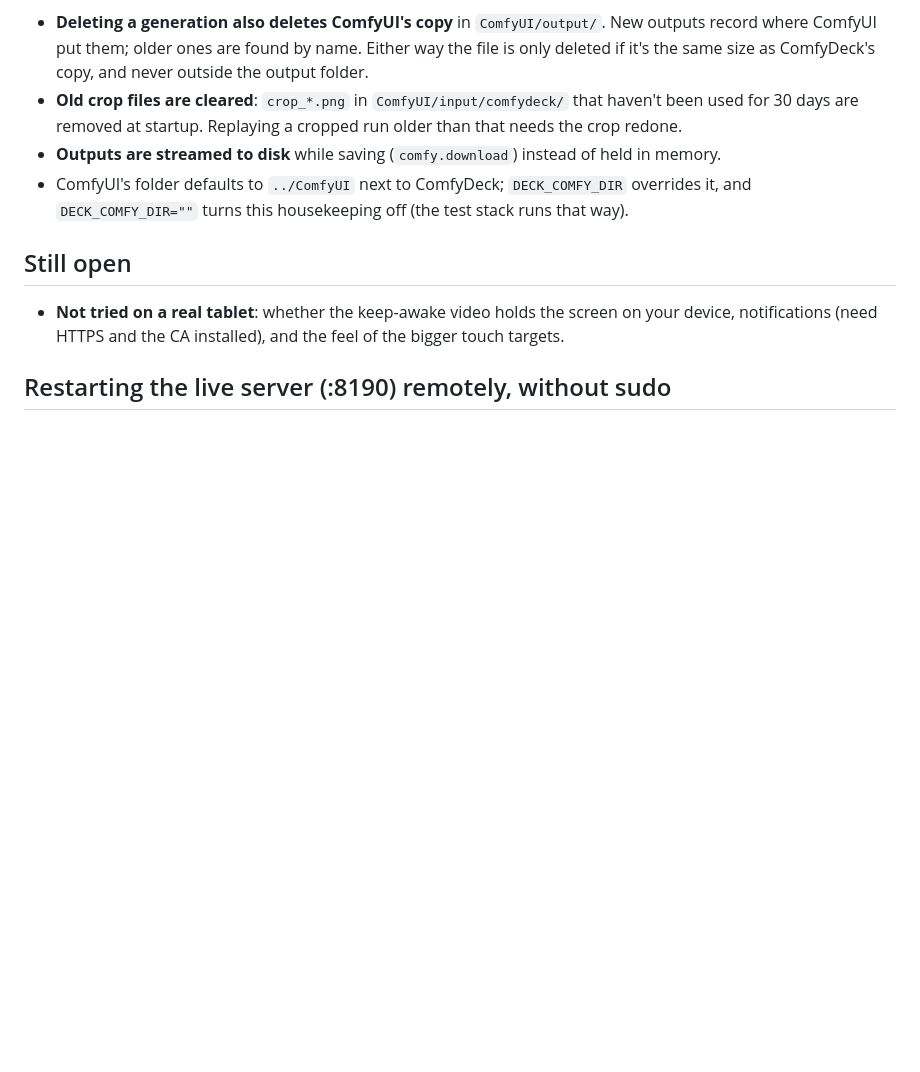
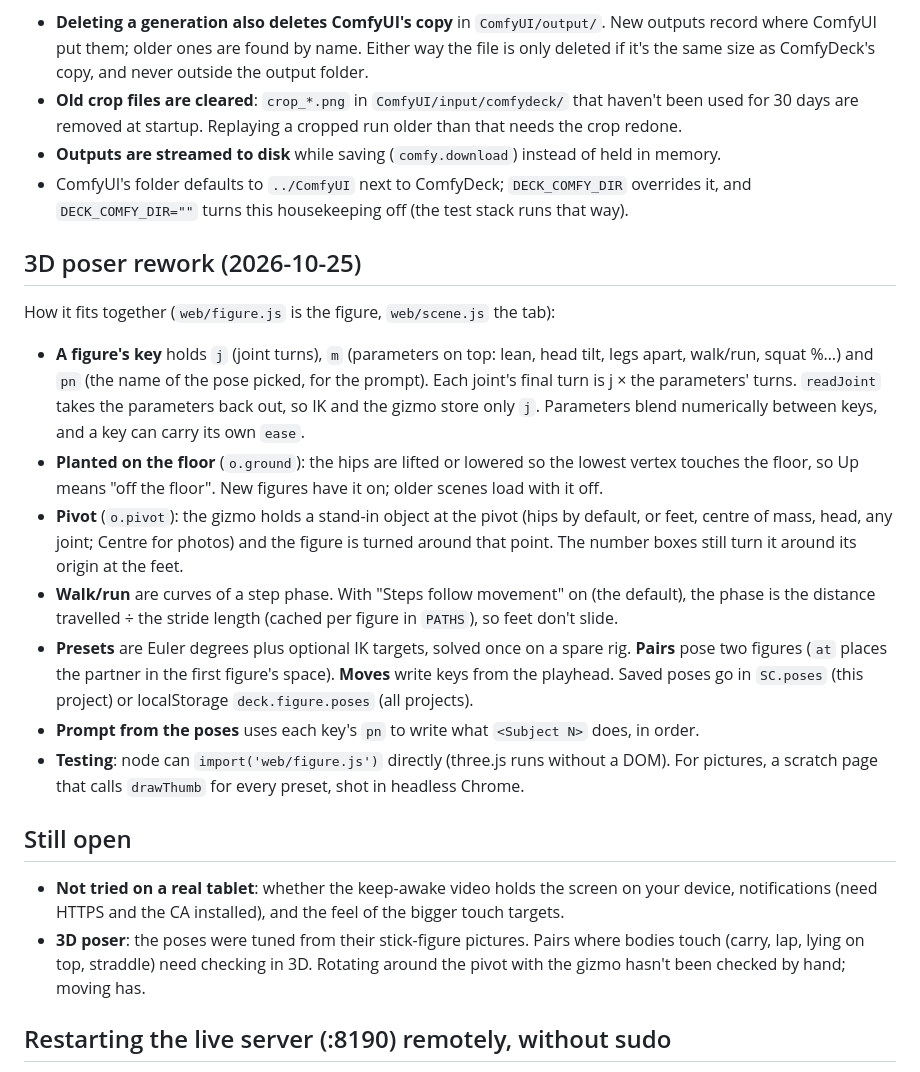
Before and after one commit to PaperjetStudios/Comfychair, a Markdown page: NOTES.md, the part around the change. Drawn GitHub-style; blank space fills up the shorter version.

Commit message:
Notes: how the 3D poser fits together, what's still open
Co-Authored-By: Claude Opus 5.5 <noreply@anthropic.com>
Claude-Session: https://claude.ai/code/session_01RCi2sNNndXH7QkhvQfN25i

```diff
--- a/NOTES.md
+++ b/NOTES.md
@@ -83,9 +83,33 @@ Housekeeping (second pass)
 - ComfyUI's folder defaults to `../ComfyUI` next to ComfyDeck; `DECK_COMFY_DIR` overrides it, and
   `DECK_COMFY_DIR=""` turns this housekeeping off (the test stack runs that way).
 
+## 3D poser rework (2026-10-25)
+How it fits together (`web/figure.js` is the figure, `web/scene.js` the tab):
+- **A figure's key** holds `j` (joint turns), `m` (parameters on top: lean, head tilt, legs apart,
+  walk/run, squat %…) and `pn` (the name of the pose picked, for the prompt). Each joint's final turn
+  is j × the parameters' turns. `readJoint` takes the parameters back out, so IK and the gizmo store
+  only `j`. Parameters blend numerically between keys, and a key can carry its own `ease`.
+- **Planted on the floor** (`o.ground`): the hips are lifted or lowered so the lowest vertex touches
+  the floor, so Up means "off the floor". New figures have it on; older scenes load with it off.
+- **Pivot** (`o.pivot`): the gizmo holds a stand-in object at the pivot (hips by default, or feet,
+  centre of mass, head, any joint; Centre for photos) and the figure is turned around that point.
+  The number boxes still turn it around its origin at the feet.
+- **Walk/run** are curves of a step phase. With "Steps follow movement" on (the default), the phase is
+  the distance travelled ÷ the stride length (cached per figure in `PATHS`), so feet don't slide.
+- **Presets** are Euler degrees plus optional IK targets, solved once on a spare rig. **Pairs** pose
+  two figures (`at` places the partner in the first figure's space). **Moves** write keys from the
+  playhead. Saved poses go in `SC.poses` (this project) or localStorage `deck.figure.poses` (all
+  projects).
+- **Prompt from the poses** uses each key's `pn` to write what `<Subject N>` does, in order.
+- **Testing**: node can `import('web/figure.js')` directly (three.js runs without a DOM). For
+  pictures, a scratch page that calls `drawThumb` for every preset, shot in headless Chrome.
+
 ## Still open
 - **Not tried on a real tablet**: whether the keep-awake video holds the screen on your device,
   notifications (need HTTPS and the CA installed), and the feel of the bigger touch targets.
+- **3D poser**: the poses were tuned from their stick-figure pictures. Pairs where bodies touch
+  (carry, lap, lying on top, straddle) need checking in 3D. Rotating around the pivot with the
+  gizmo hasn't been checked by hand; moving has.
 
 ## Restarting the live server (:8190) remotely, without sudo
 `comfydeck.service` has `Restart=on-failure`. A plain `kill` (SIGTERM) counts as a clean exit, so
```
